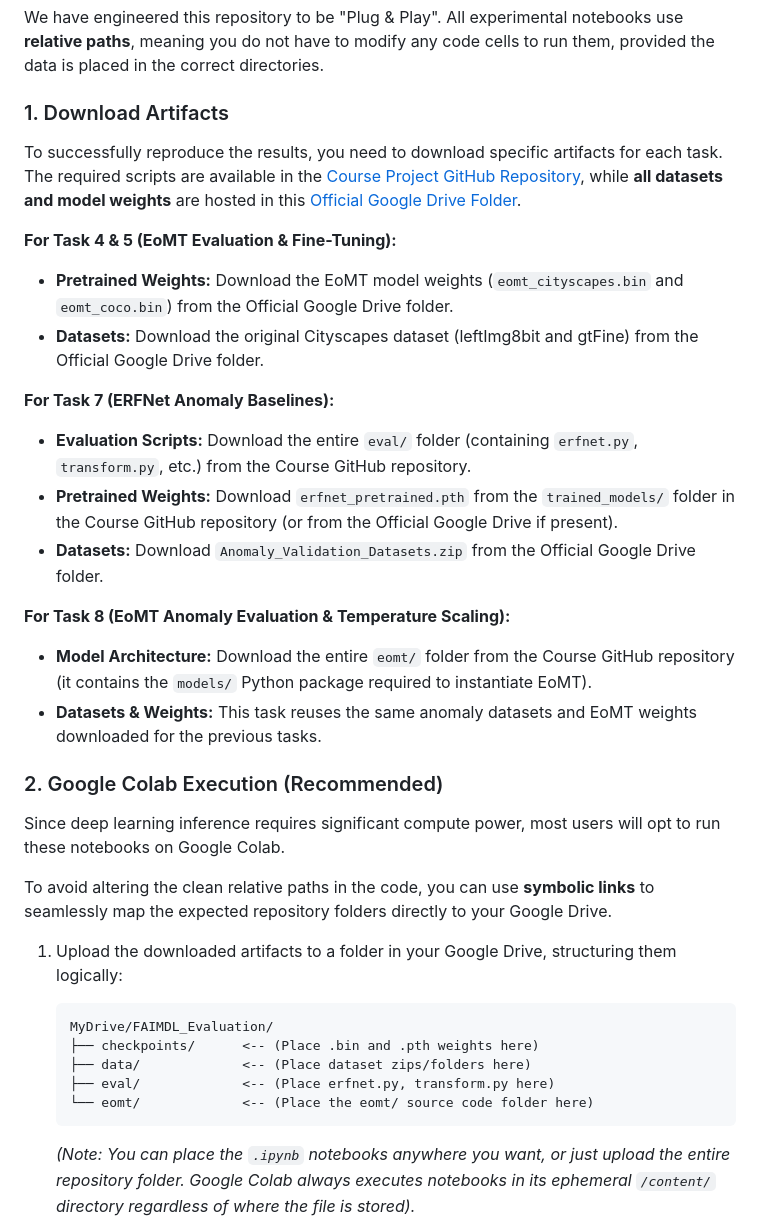
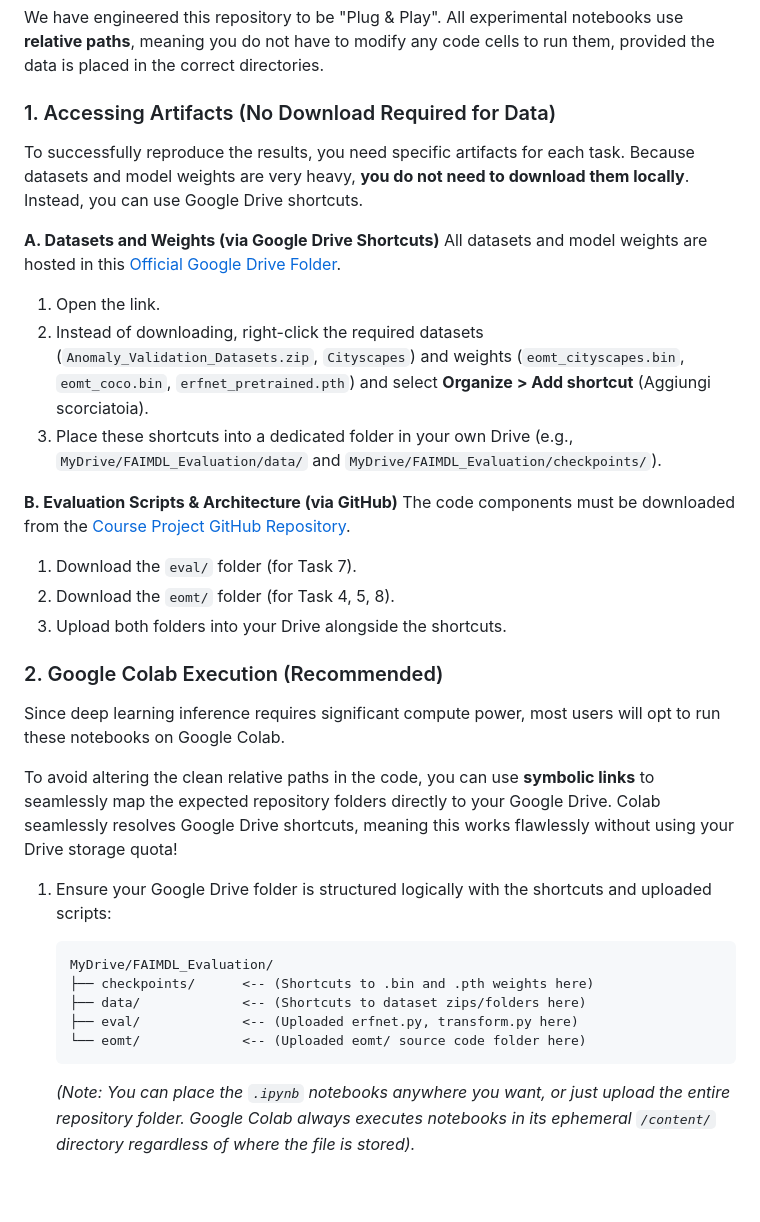
Before and after one commit to VirgileGR/FAIMDL-project, a Markdown page: README.md, the part around the change. Drawn GitHub-style; blank space fills up the shorter version.

Commit message:
Optimize download instructions to use Google Drive Shortcuts

````diff
--- a/README.md
+++ b/README.md
@@ -47,35 +47,34 @@ You **do not** need to download the gigabytes of datasets or model weights, nor
 
 We have engineered this repository to be "Plug & Play". All experimental notebooks use **relative paths**, meaning you do not have to modify any code cells to run them, provided the data is placed in the correct directories.
 
-### 1. Download Artifacts
+### 1. Accessing Artifacts (No Download Required for Data)
 
-To successfully reproduce the results, you need to download specific artifacts for each task. The required scripts are available in the [Course Project GitHub Repository](https://github.com/AlessandroMarinai/MaskArchitectureAnomaly_CourseProject), while **all datasets and model weights** are hosted in this [Official Google Drive Folder](https://drive.google.com/drive/folders/1q2vHUzora2nP52fP50zmoQAykWuwoGav).
+To successfully reproduce the results, you need specific artifacts for each task. Because datasets and model weights are very heavy, **you do not need to download them locally**. Instead, you can use Google Drive shortcuts.
 
-**For Task 4 & 5 (EoMT Evaluation & Fine-Tuning):**
-- **Pretrained Weights:** Download the EoMT model weights (`eomt_cityscapes.bin` and `eomt_coco.bin`) from the Official Google Drive folder.
-- **Datasets:** Download the original Cityscapes dataset (leftImg8bit and gtFine) from the Official Google Drive folder.
+**A. Datasets and Weights (via Google Drive Shortcuts)**
+All datasets and model weights are hosted in this [Official Google Drive Folder](https://drive.google.com/drive/folders/1q2vHUzora2nP52fP50zmoQAykWuwoGav).
+1. Open the link.
+2. Instead of downloading, right-click the required datasets (`Anomaly_Validation_Datasets.zip`, `Cityscapes`) and weights (`eomt_cityscapes.bin`, `eomt_coco.bin`, `erfnet_pretrained.pth`) and select **Organize > Add shortcut** (Aggiungi scorciatoia).
+3. Place these shortcuts into a dedicated folder in your own Drive (e.g., `MyDrive/FAIMDL_Evaluation/data/` and `MyDrive/FAIMDL_Evaluation/checkpoints/`).
 
-**For Task 7 (ERFNet Anomaly Baselines):**
-- **Evaluation Scripts:** Download the entire `eval/` folder (containing `erfnet.py`, `transform.py`, etc.) from the Course GitHub repository.
-- **Pretrained Weights:** Download `erfnet_pretrained.pth` from the `trained_models/` folder in the Course GitHub repository (or from the Official Google Drive if present).
-- **Datasets:** Download `Anomaly_Validation_Datasets.zip` from the Official Google Drive folder.
-
-**For Task 8 (EoMT Anomaly Evaluation & Temperature Scaling):**
-- **Model Architecture:** Download the entire `eomt/` folder from the Course GitHub repository (it contains the `models/` Python package required to instantiate EoMT).
-- **Datasets & Weights:** This task reuses the same anomaly datasets and EoMT weights downloaded for the previous tasks.
+**B. Evaluation Scripts & Architecture (via GitHub)**
+The code components must be downloaded from the [Course Project GitHub Repository](https://github.com/AlessandroMarinai/MaskArchitectureAnomaly_CourseProject).
+1. Download the `eval/` folder (for Task 7).
+2. Download the `eomt/` folder (for Task 4, 5, 8).
+3. Upload both folders into your Drive alongside the shortcuts.
 
 ### 2. Google Colab Execution (Recommended)
 Since deep learning inference requires significant compute power, most users will opt to run these notebooks on Google Colab.
 
-To avoid altering the clean relative paths in the code, you can use **symbolic links** to seamlessly map the expected repository folders directly to your Google Drive.
+To avoid altering the clean relative paths in the code, you can use **symbolic links** to seamlessly map the expected repository folders directly to your Google Drive. Colab seamlessly resolves Google Drive shortcuts, meaning this works flawlessly without using your Drive storage quota!
 
-1. Upload the downloaded artifacts to a folder in your Google Drive, structuring them logically:
+1. Ensure your Google Drive folder is structured logically with the shortcuts and uploaded scripts:
    ```text
    MyDrive/FAIMDL_Evaluation/
-   ├── checkpoints/      <-- (Place .bin and .pth weights here)
-   ├── data/             <-- (Place dataset zips/folders here)
-   ├── eval/             <-- (Place erfnet.py, transform.py here)
-   └── eomt/             <-- (Place the eomt/ source code folder here)
+   ├── checkpoints/      <-- (Shortcuts to .bin and .pth weights here)
+   ├── data/             <-- (Shortcuts to dataset zips/folders here)
+   ├── eval/             <-- (Uploaded erfnet.py, transform.py here)
+   └── eomt/             <-- (Uploaded eomt/ source code folder here)
    ```
    *(Note: You can place the `.ipynb` notebooks anywhere you want, or just upload the entire repository folder. Google Colab always executes notebooks in its ephemeral `/content/` directory regardless of where the file is stored).*
 
````
